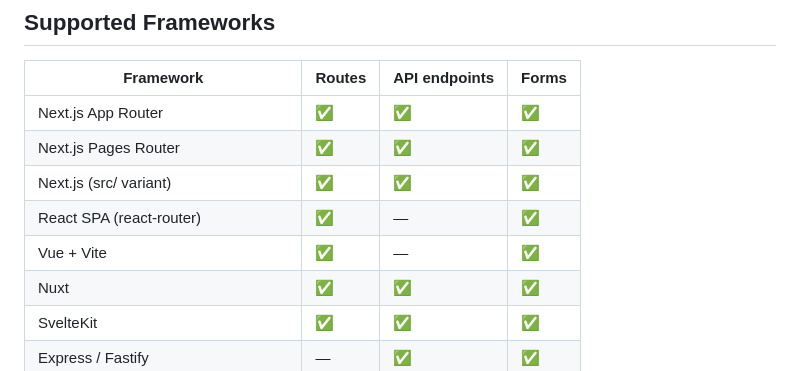
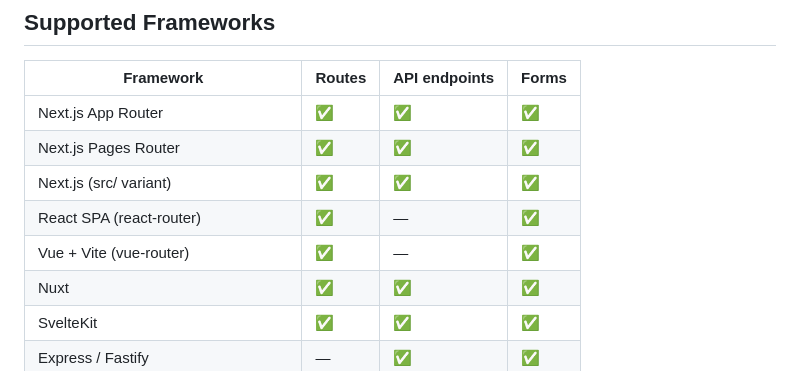
Before and after one commit to AishwaryShrivastav/vibe-testing, a Markdown page: README.md, the part around the change. Rendered like a GitHub page.

Commit message:
docs: clarify Vue + Vite requires vue-router in supported frameworks
Co-Authored-By: Claude Opus 4.6 (1M context) <noreply@anthropic.com>

```diff
--- a/README.md
+++ b/README.md
@@ -513,7 +513,7 @@ Created automatically by `init` with auto-detected URL. Edit as needed:
 | Next.js Pages Router | ✅ | ✅ | ✅ |
 | Next.js (src/ variant) | ✅ | ✅ | ✅ |
 | React SPA (react-router) | ✅ | — | ✅ |
-| Vue + Vite | ✅ | — | ✅ |
+| Vue + Vite (vue-router) | ✅ | — | ✅ |
 | Nuxt | ✅ | ✅ | ✅ |
 | SvelteKit | ✅ | ✅ | ✅ |
 | Express / Fastify | — | ✅ | ✅ |
```
